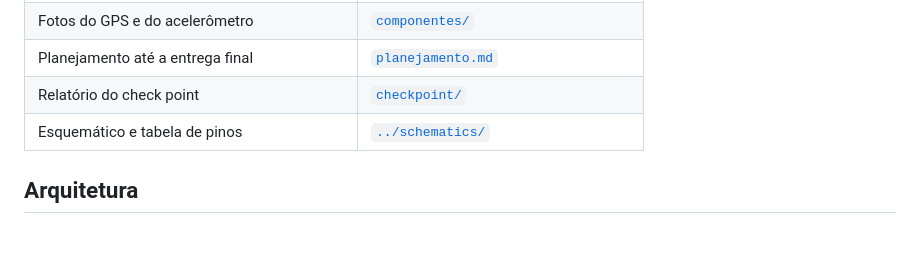
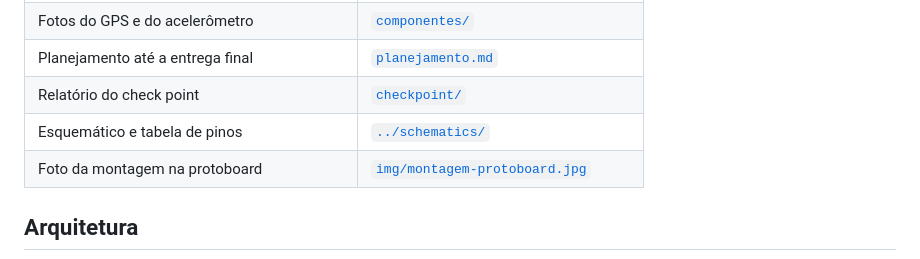
Before and after one commit to fabianacoelhoo/Projeto-Embarcados, a Markdown page: docs/README.md, the part around the change. GitHub-like rendering; blank space fills up the shorter version.

```diff
--- a/docs/README.md
+++ b/docs/README.md
@@ -9,6 +9,7 @@
 | Planejamento até a entrega final | [`planejamento.md`](planejamento.md) |
 | Relatório do check point | [`checkpoint/`](checkpoint/) |
 | Esquemático e tabela de pinos | [`../schematics/`](../schematics/) |
+| Foto da montagem na protoboard | [`img/montagem-protoboard.jpg`](img/montagem-protoboard.jpg) |
 
 ## Arquitetura
 
```
Also changed, not shown: schematics/README.md (+4 -0 lines), docs/img/montagem-protoboard.jpg (added), 2 other files.
